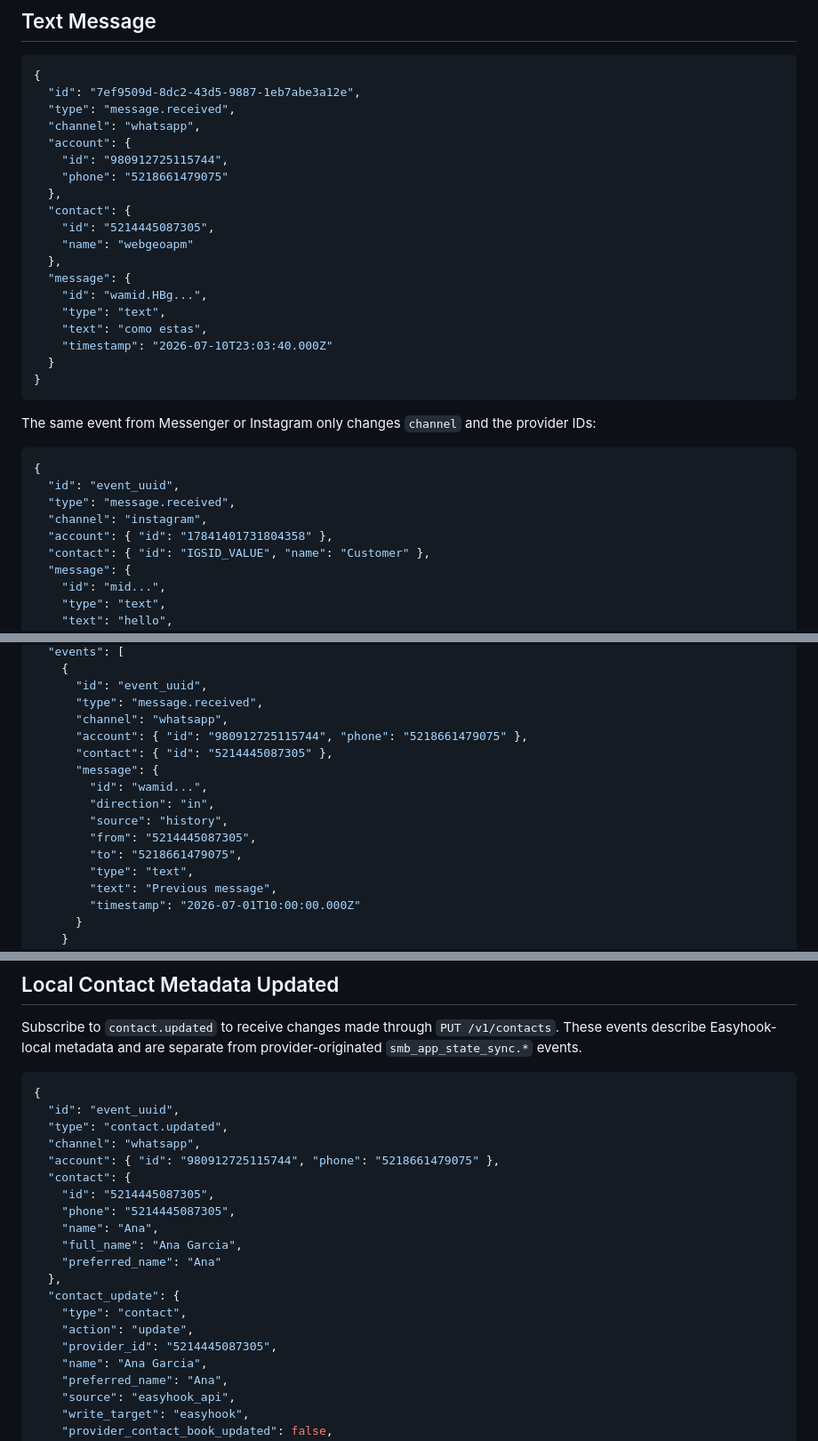
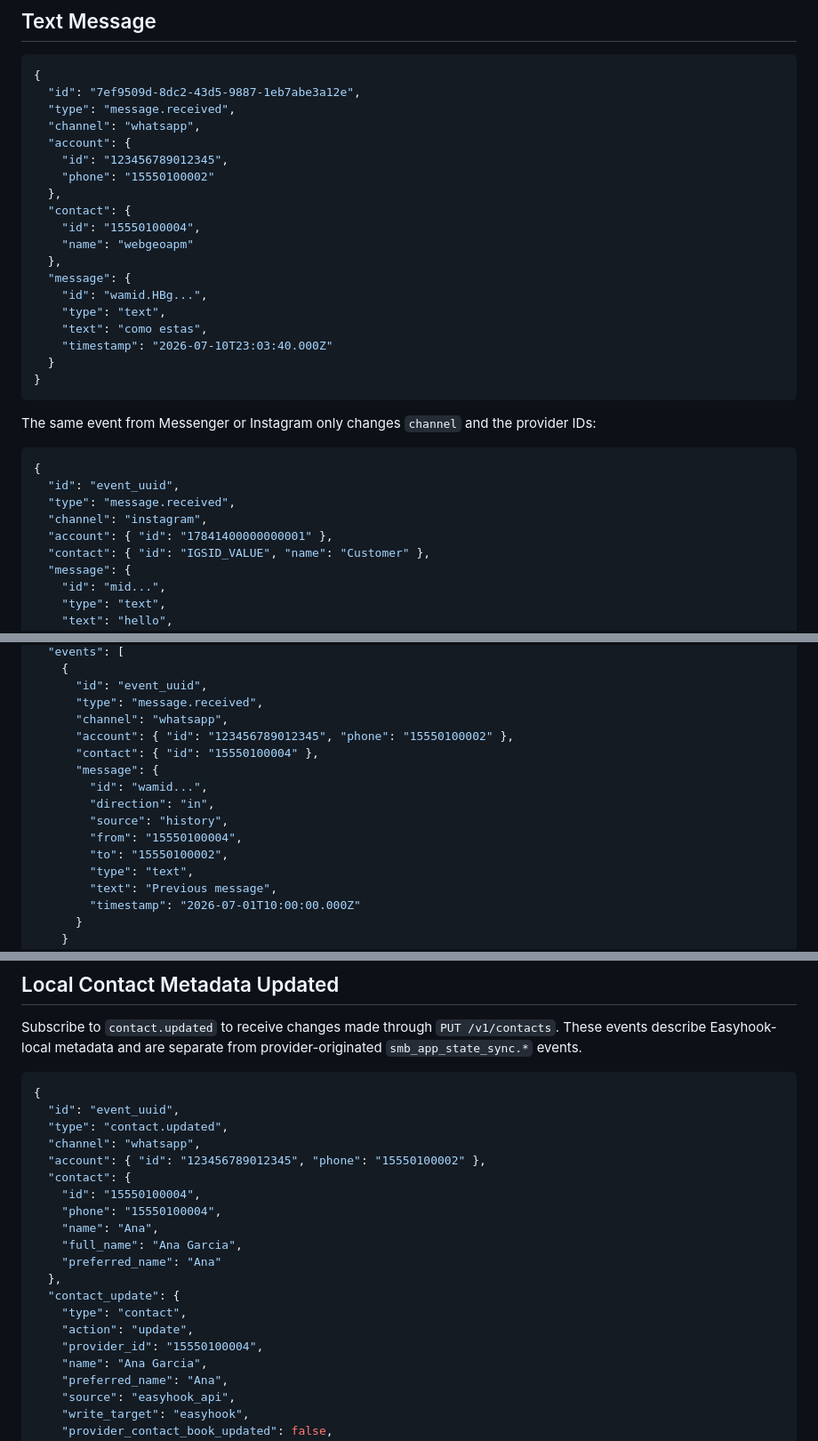
Before and after one commit to BenjaminRM10/easyhook-docs, a Markdown page: public/content/webhooks.md, 3 parts joined by grey strips. Shown at 89% size. GitHub-like rendering.

```diff
--- a/public/content/webhooks.md
+++ b/public/content/webhooks.md
@@ -62,11 +62,11 @@ business number in `account.id`.
   "type": "message.received",
   "channel": "whatsapp",
   "account": {
-    "id": "980912725115744",
-    "phone": "5218661479075"
+    "id": "123456789012345",
+    "phone": "15550100002"
   },
   "contact": {
-    "id": "5214445087305",
+    "id": "15550100004",
     "name": "webgeoapm"
   },
   "message": {
@@ -85,7 +85,7 @@ The same event from Messenger or Instagram only changes `channel` and the provid
   "id": "event_uuid",
   "type": "message.received",
   "channel": "instagram",
-  "account": { "id": "17841401731804358" },
+  "account": { "id": "17841400000000001" },
   "contact": { "id": "IGSID_VALUE", "name": "Customer" },
   "message": {
     "id": "mid...",
@@ -887,14 +900,14 @@ Complete batch envelope:
       "id": "event_uuid",
       "type": "message.received",
       "channel": "whatsapp",
-      "account": { "id": "980912725115744", "phone": "5218661479075" },
-      "contact": { "id": "5214445087305" },
+      "account": { "id": "123456789012345", "phone": "15550100002" },
+      "contact": { "id": "15550100004" },
       "message": {
         "id": "wamid...",
         "direction": "in",
         "source": "history",
-        "from": "5214445087305",
-        "to": "5218661479075",
+        "from": "15550100004",
+        "to": "15550100002",
         "type": "text",
         "text": "Previous message",
         "timestamp": "2026-07-01T10:00:00.000Z"
@@ -1086,10 +1099,10 @@ Subscribe to `contact.updated` to receive changes made through `PUT /v1/contacts
   "id": "event_uuid",
   "type": "contact.updated",
   "channel": "whatsapp",
-  "account": { "id": "980912725115744", "phone": "5218661479075" },
+  "account": { "id": "123456789012345", "phone": "15550100002" },
   "contact": {
-    "id": "5214445087305",
-    "phone": "5214445087305",
+    "id": "15550100004",
+    "phone": "15550100004",
     "name": "Ana",
     "full_name": "Ana Garcia",
     "preferred_name": "Ana"
@@ -1097,7 +1110,7 @@ Subscribe to `contact.updated` to receive changes made through `PUT /v1/contacts
   "contact_update": {
     "type": "contact",
     "action": "update",
-    "provider_id": "5214445087305",
+    "provider_id": "15550100004",
     "name": "Ana Garcia",
     "preferred_name": "Ana",
     "source": "easyhook_api",
```
Also changed, not shown: other parts of public/content/webhooks.md (+57 -44 lines).
